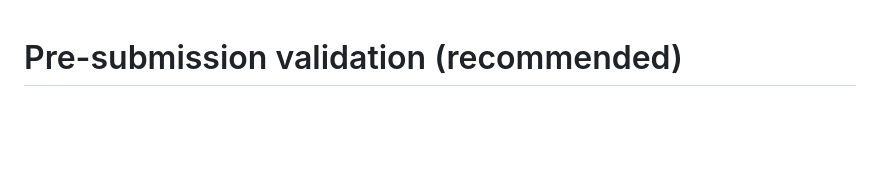
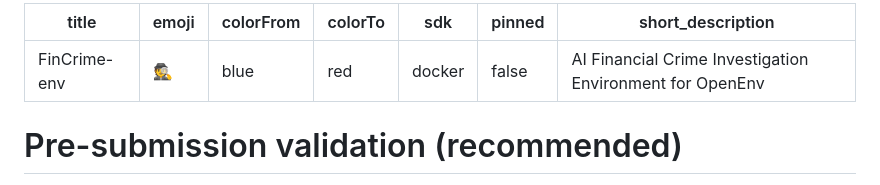
Before and after one commit to apoorva-iu/FinCrime-env, a Markdown page: README.md, the part around the change. GitHub-like rendering; blank space fills up the shorter version.

```diff
--- a/README.md
+++ b/README.md
@@ -1,3 +1,13 @@
+---
+title: FinCrime-env
+emoji: 🕵️
+colorFrom: blue
+colorTo: red
+sdk: docker
+pinned: false
+short_description: AI Financial Crime Investigation Environment for OpenEnv
+---
+
 # Pre-submission validation (recommended)
 
 Run the lightweight validator before submitting or deploying. It parses `openenv.yaml`, lints the `Dockerfile`, attempts a `/health` check, and — if available — runs `openenv validate`:
```
